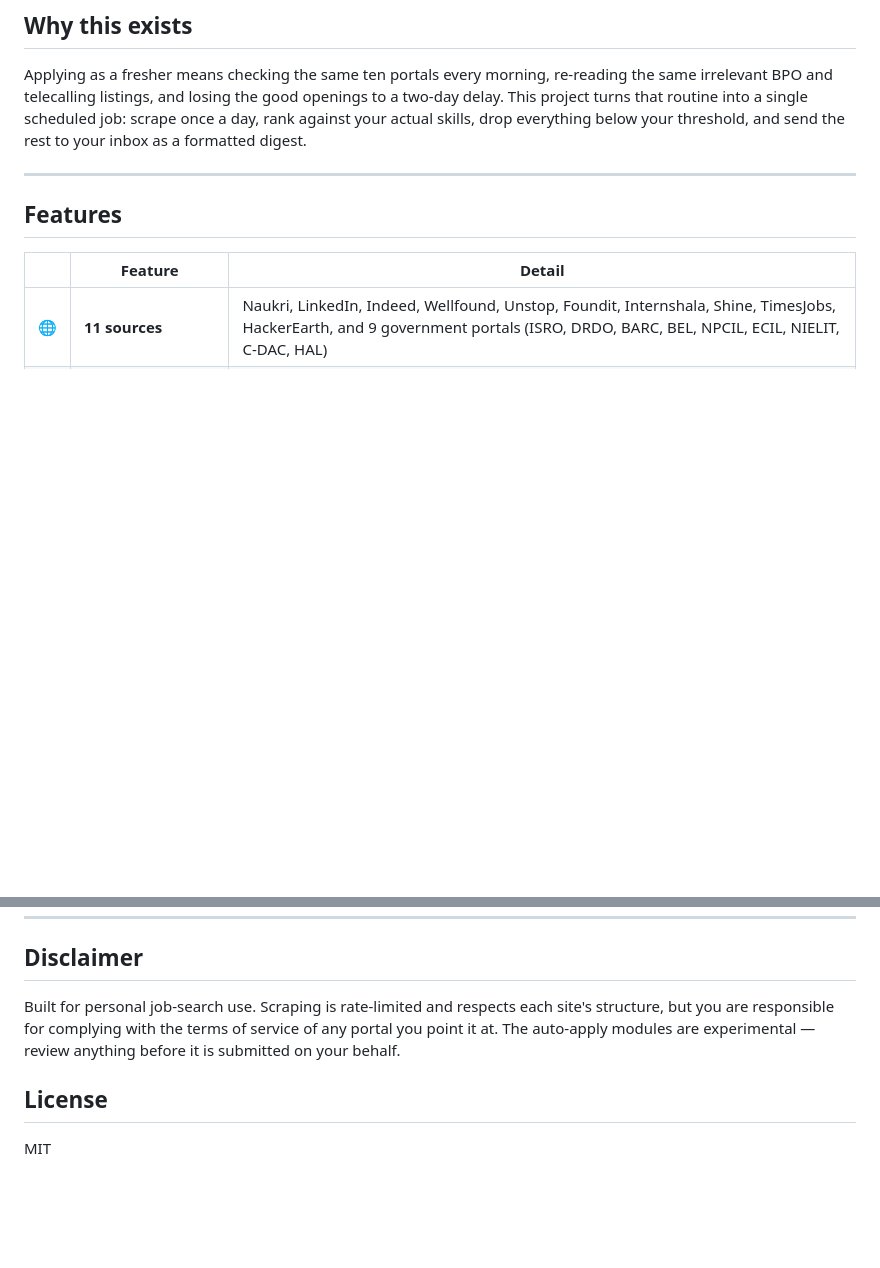
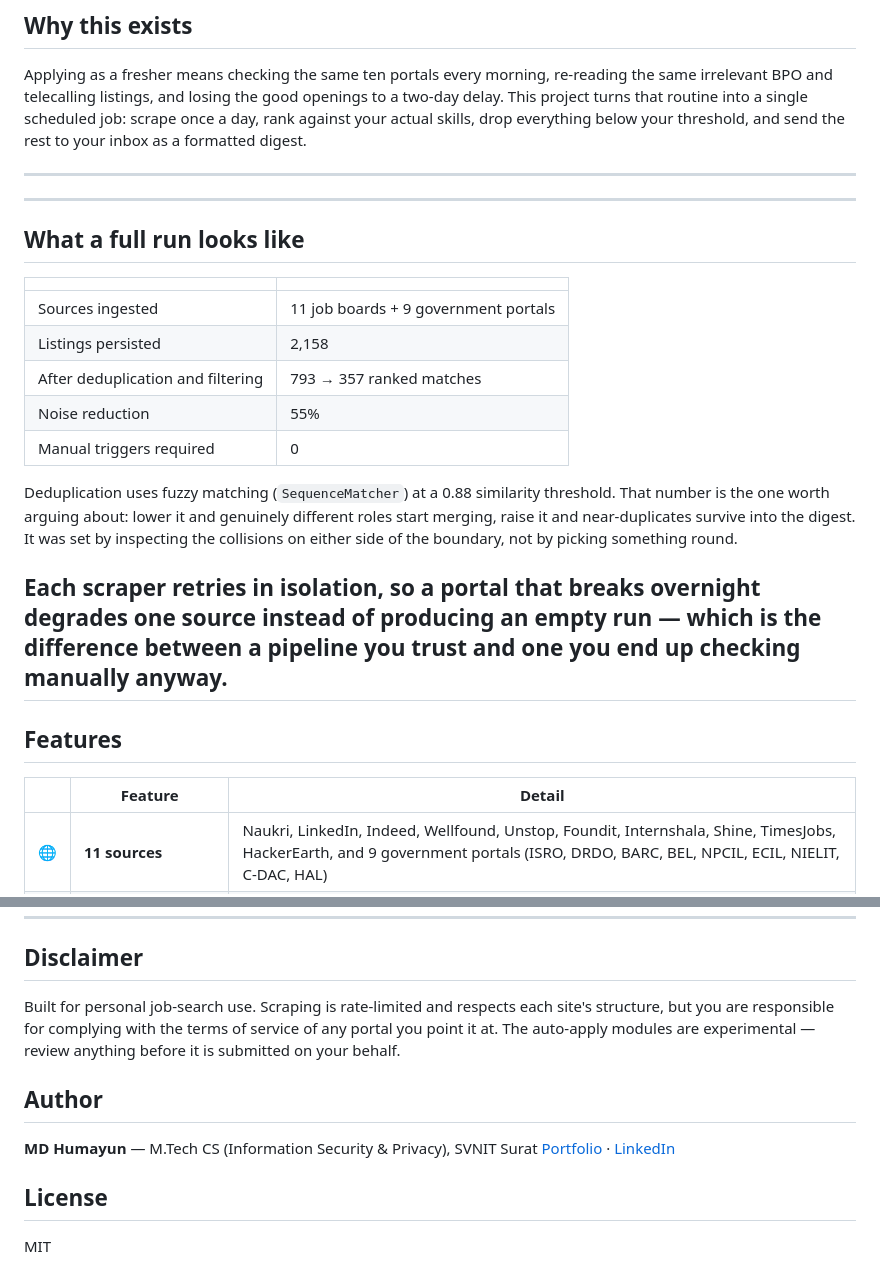
Before and after one commit to mdhumayun7/job-agent, a Markdown page: README.md, 2 parts joined by grey strips. Rendered like a GitHub page; blank space fills up the shorter version.

Commit message:
Update README with project metrics and author details
Added author information and performance metrics to README.

```diff
--- a/README.md
+++ b/README.md
@@ -14,6 +14,28 @@ Automated job-search pipeline for Indian freshers and early-career engineers. It
 
 Applying as a fresher means checking the same ten portals every morning, re-reading the same irrelevant BPO and telecalling listings, and losing the good openings to a two-day delay. This project turns that routine into a single scheduled job: scrape once a day, rank against your actual skills, drop everything below your threshold, and send the rest to your inbox as a formatted digest.
 
+---
+---
+
+## What a full run looks like
+
+| | |
+|---|---|
+| Sources ingested | 11 job boards + 9 government portals |
+| Listings persisted | 2,158 |
+| After deduplication and filtering | 793 → 357 ranked matches |
+| Noise reduction | 55% |
+| Manual triggers required | 0 |
+
+Deduplication uses fuzzy matching (`SequenceMatcher`) at a 0.88 similarity
+threshold. That number is the one worth arguing about: lower it and genuinely
+different roles start merging, raise it and near-duplicates survive into the
+digest. It was set by inspecting the collisions on either side of the boundary,
+not by picking something round.
+
+Each scraper retries in isolation, so a portal that breaks overnight degrades
+one source instead of producing an empty run — which is the difference between
+a pipeline you trust and one you end up checking manually anyway.
 ---
 
 ## Features
@@ -224,6 +246,12 @@ Key `.env` variables:
 
 Built for personal job-search use. Scraping is rate-limited and respects each site's structure, but you are responsible for complying with the terms of service of any portal you point it at. The auto-apply modules are experimental — review anything before it is submitted on your behalf.
 
+## Author
+
+**MD Humayun** — M.Tech CS (Information Security & Privacy), SVNIT Surat
+[Portfolio](https://mdhumayun7.github.io/MD-HUMAYUN-PORTFOLIO/) ·
+[LinkedIn](https://www.linkedin.com/in/md-humayun-82051521a/)
+
 ## License
 
 MIT
```
